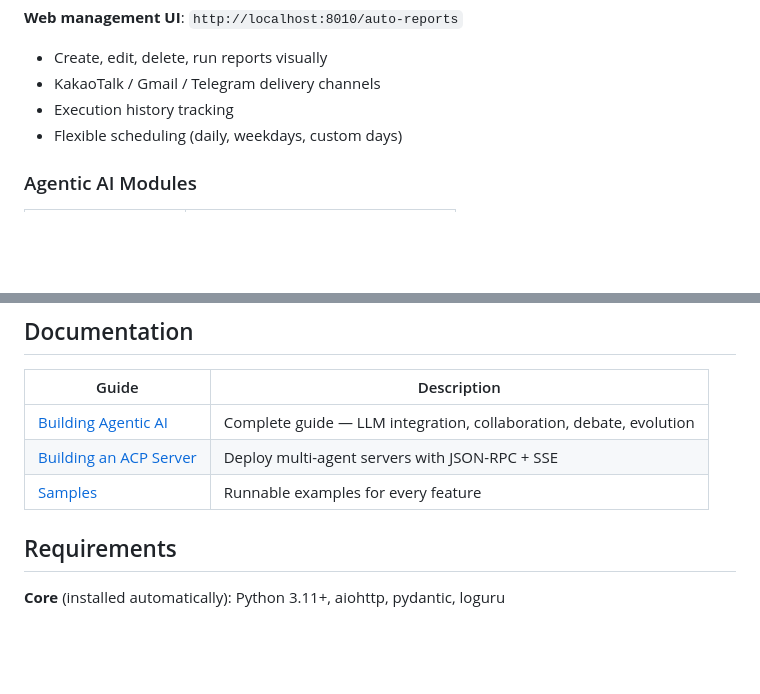
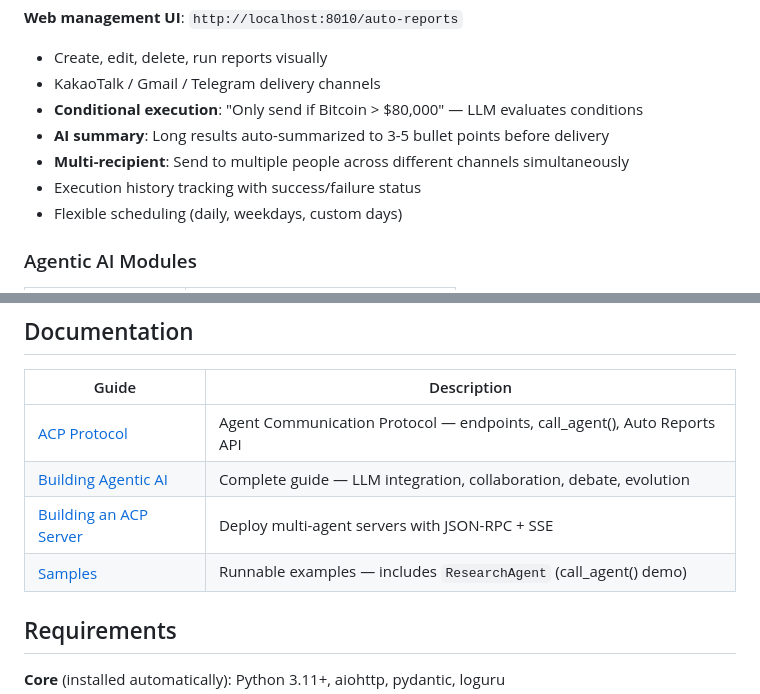
Before and after one commit to maior/logosai-framework, a Markdown page: README.md, 2 parts joined by grey strips. Drawn GitHub-style; blank space fills up the shorter version.

Commit message:
docs: Sync README from dev — ACP docs, conditional execution, AI summary, multi-recipient
Co-Authored-By: Claude Opus 4.6 (1M context) <noreply@anthropic.com>

```diff
--- a/README.md
+++ b/README.md
@@ -319,7 +319,10 @@ Schedule periodic searches delivered via KakaoTalk, Gmail, or Telegram:
 
 - Create, edit, delete, run reports visually
 - KakaoTalk / Gmail / Telegram delivery channels
-- Execution history tracking
+- **Conditional execution**: "Only send if Bitcoin > $80,000" — LLM evaluates conditions
+- **AI summary**: Long results auto-summarized to 3-5 bullet points before delivery
+- **Multi-recipient**: Send to multiple people across different channels simultaneously
+- Execution history tracking with success/failure status
 - Flexible scheduling (daily, weekdays, custom days)
 
 ### Agentic AI Modules
@@ -348,9 +351,10 @@ Templates: `basic_agent`, `async_agent`, `workflow_agent`, `database_agent`, `si
 
 | Guide | Description |
 |-------|-------------|
+| [ACP Protocol](docs/ACP_PROTOCOL.md) | Agent Communication Protocol — endpoints, call_agent(), Auto Reports API |
 | [Building Agentic AI](docs/BUILDING_AGENTIC_AI.md) | Complete guide — LLM integration, collaboration, debate, evolution |
 | [Building an ACP Server](docs/BUILDING_ACP_SERVER.md) | Deploy multi-agent servers with JSON-RPC + SSE |
-| [Samples](samples/) | Runnable examples for every feature |
+| [Samples](samples/) | Runnable examples — includes `ResearchAgent` (call_agent() demo) |
 
 ## Requirements
 
```
